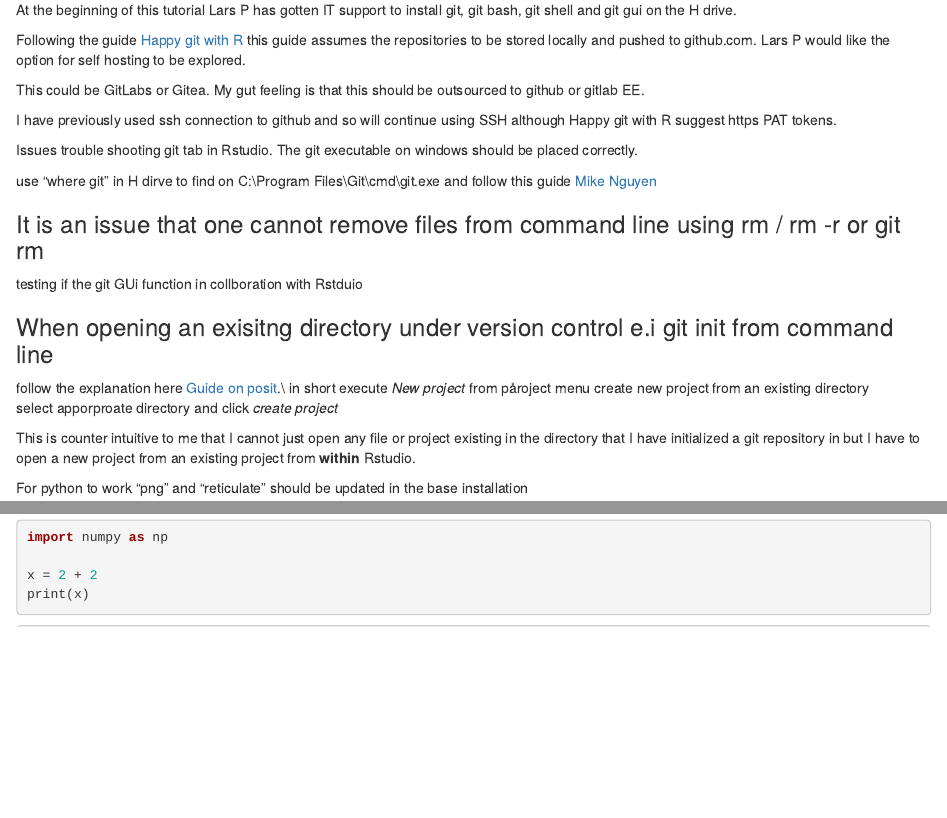
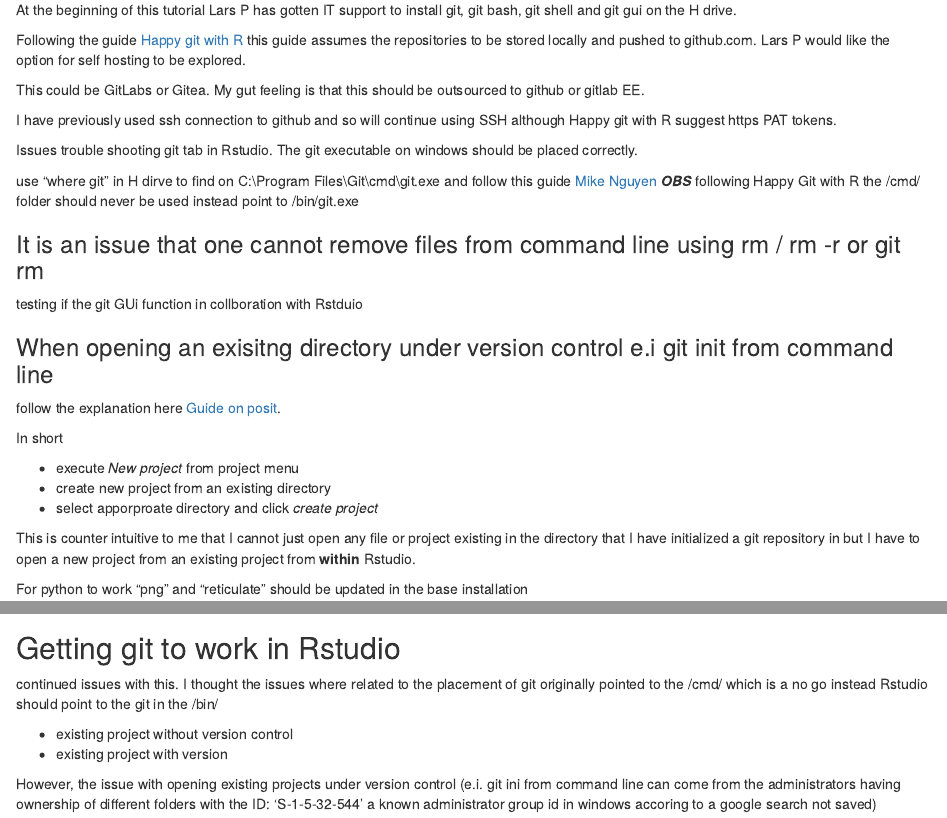
Before and after one commit to AlexanderKrabbe/glstat_git, an R Markdown document (git_with_Rstudio.Rmd): the page in a window 1100 px wide, from 240 px down, and a second part further down, joined at a grey line. Rendered offline with R 4.5, knitr and Pandoc, with nearby package versions.

Commit message:
issues with opening existing projects under version control

````diff
--- a/git_with_Rstudio.Rmd
+++ b/git_with_Rstudio.Rmd
@@ -31,7 +31,8 @@
 
 Issues trouble shooting git tab in Rstudio. The git executable on windows should be placed correctly.
 
-use "where git" in H dirve to find on C:\\Program Files\\Git\\cmd\\git.exe and follow this guide [Mike Nguyen](https://mikenguyen.netlify.app/post/missing-git-tab-in-rstudio-on-windows-computer/)
+use "where git" in H dirve to find on C:\\Program Files\\Git\\cmd\\git.exe and follow this guide [Mike Nguyen](https://mikenguyen.netlify.app/post/missing-git-tab-in-rstudio-on-windows-computer/) ***OBS*** following Happy Git with R the /cmd/ folder should never be used instead point to /bin/git.exe
+
 
 
 ### It is an issue that one cannot remove files from command line using rm / rm -r or git rm
@@ -40,11 +41,14 @@
 
 ### When opening an exisitng directory under version control e.i git init from command line
 
-follow the explanation here [Guide on posit](support.posit.co/hc/en-us/articles/200532077).\\
-in short
-\item execute *New project* from påroject menu
-\item create new project from an existing directory
-\item select apporproate directory and click *create project*
+follow the explanation here [Guide on posit](support.posit.co/hc/en-us/articles/200532077).
+
+In short
+
+ * execute *New project* from project menu
+ * create new project from an existing directory
+ * select apporproate directory and click *create project*
+
 
 This is counter intuitive to me that I cannot just open any file or project
 existing in the directory that I have initialized a git repository in but I have
@@ -58,3 +62,12 @@
 x = 2 + 2
 print(x)
 ```
+
+
+## Getting git to work in Rstudio
+continued issues with this. I thought the issues where related to the placement of git originally pointed to the /cmd/ which is a no go instead Rstudio should point to the git in the /bin/
+
+ * existing project without version control
+ * existing project with version
+
+However, the issue with opening existing projects under version control (e.i. git ini from command line can come from the administrators having ownership of different folders with the ID: 'S-1-5-32-544' a known administrator group id in windows accoring to a google search not saved)
````
Also changed, not shown: git_with_Rstudio.nb.html.
